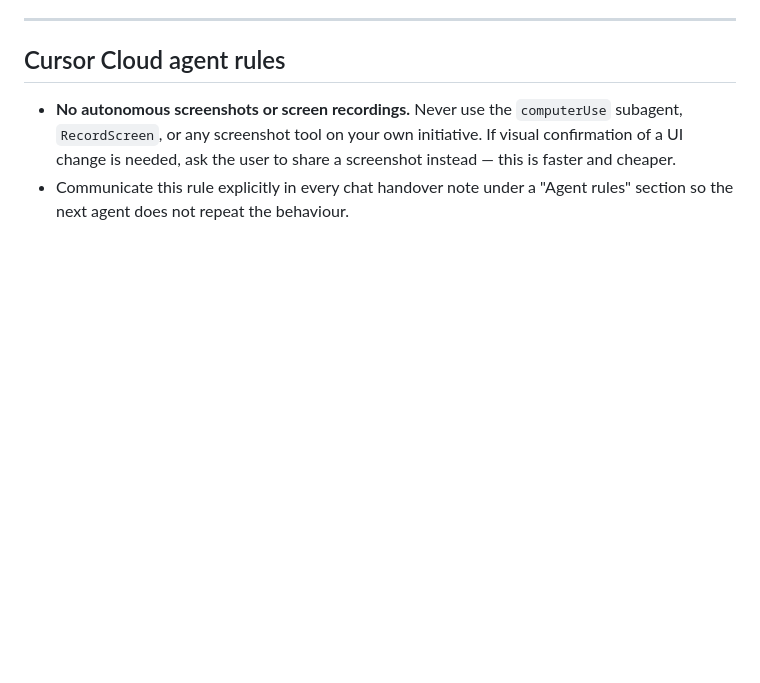
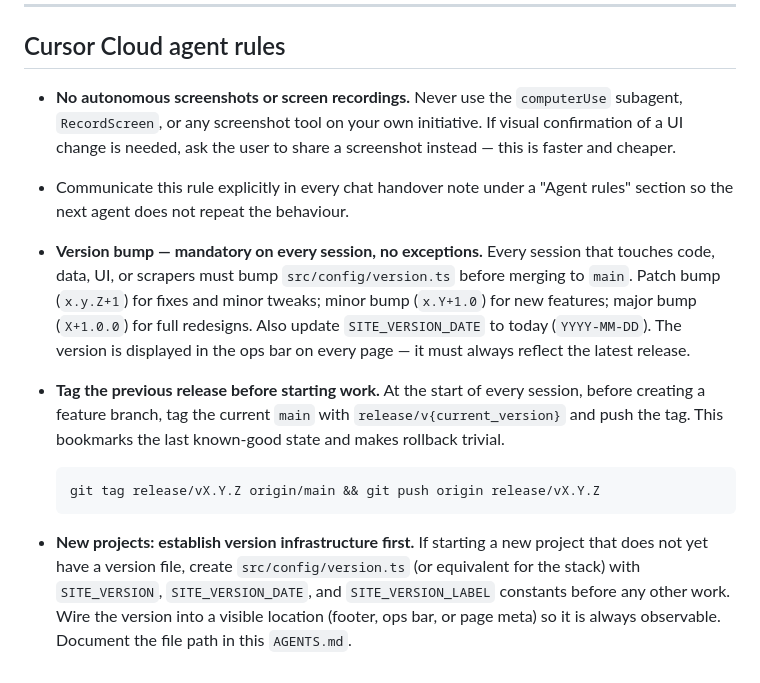
Before and after one commit to tigges/gta, a Markdown page: AGENTS.md, the part around the change. Rendered like a GitHub page; blank space fills up the shorter version.

Commit message:
docs: AGENTS.md — version bump + release tag rules for all sessions
Co-authored-by: tigges <tigges@users.noreply.github.com>

````diff
--- a/AGENTS.md
+++ b/AGENTS.md
@@ -263,3 +263,12 @@ Bump `src/config/version.ts` when shipping a meaningful release.
 
 - **No autonomous screenshots or screen recordings.** Never use the `computerUse` subagent, `RecordScreen`, or any screenshot tool on your own initiative. If visual confirmation of a UI change is needed, ask the user to share a screenshot instead — this is faster and cheaper.
 - Communicate this rule explicitly in every chat handover note under a "Agent rules" section so the next agent does not repeat the behaviour.
+
+- **Version bump — mandatory on every session, no exceptions.** Every session that touches code, data, UI, or scrapers must bump `src/config/version.ts` before merging to `main`. Patch bump (`x.y.Z+1`) for fixes and minor tweaks; minor bump (`x.Y+1.0`) for new features; major bump (`X+1.0.0`) for full redesigns. Also update `SITE_VERSION_DATE` to today (`YYYY-MM-DD`). The version is displayed in the ops bar on every page — it must always reflect the latest release.
+
+- **Tag the previous release before starting work.** At the start of every session, before creating a feature branch, tag the current `main` with `release/v{current_version}` and push the tag. This bookmarks the last known-good state and makes rollback trivial.
+  ```bash
+  git tag release/vX.Y.Z origin/main && git push origin release/vX.Y.Z
+  ```
+
+- **New projects: establish version infrastructure first.** If starting a new project that does not yet have a version file, create `src/config/version.ts` (or equivalent for the stack) with `SITE_VERSION`, `SITE_VERSION_DATE`, and `SITE_VERSION_LABEL` constants before any other work. Wire the version into a visible location (footer, ops bar, or page meta) so it is always observable. Document the file path in this `AGENTS.md`.
````
